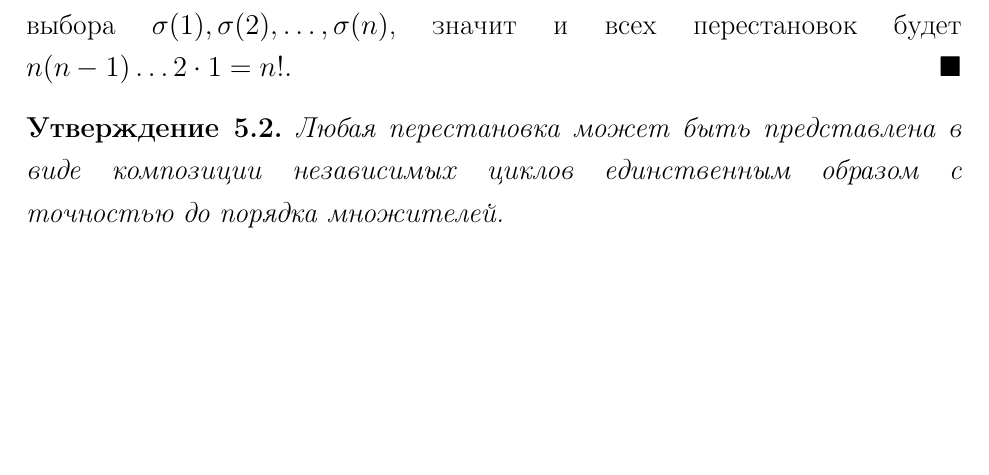
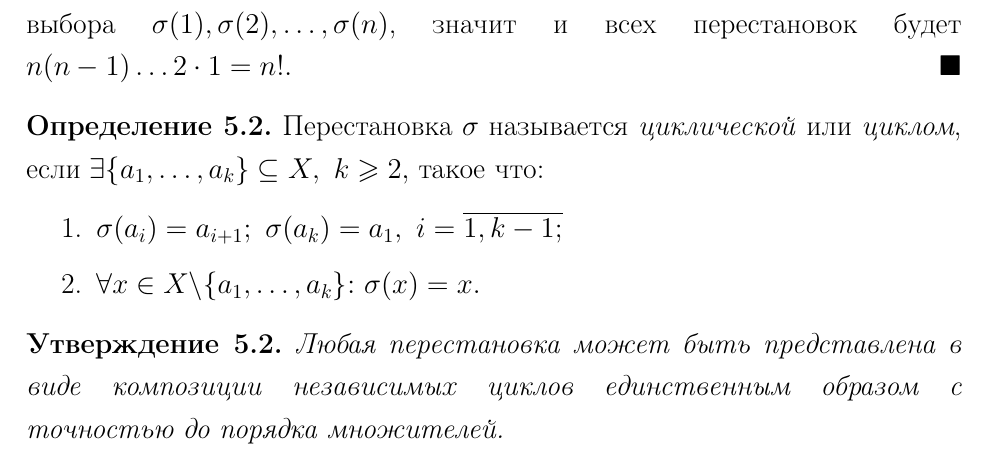
Before and after one commit to JIoccb/Group-theory, a LaTeX document (Group_theory.tex, which reads materials/permutations.tex): part of page 13 of 52, cut so that both start at the same text, the shorter picture padded with empty space. Compiled offline with pdfLaTeX.

Commit message:
Добавил определение цикла

```diff
--- a/materials/permutations.tex
+++ b/materials/permutations.tex
@@ -12,6 +12,14 @@
 	\begin{proof}
 		Символ 1 можно подходящей перестановкой $\sigma$ перевести в любой другой символ ${\sigma(1)}$, для чего существует в точности $n$ различных возможностей. Но зафиксировав ${\sigma(1)}$, в качестве ${\sigma(2)}$ можно брать лишь один из оставшихся ${n - 1}$ символов и т.д. Всего возможностей выбора ${\sigma(1), \sigma(2), \ldots, \sigma(n)}$, значит и всех перестановок будет ${n(n - 1) \ldots 2 \cdot 1 = n!.}$
 	\end{proof}
+        \begin{definition}
+            Перестановка $\sigma$ называется \textit{циклической} или \textit{циклом}, если ${\exists \{a_1, \ldots, a_k\} \subseteq X, \ k \geqslant 2,}$ такое что:
+            \begin{enumerate}
+                \setlength\itemsep{0.1em}
+                \item ${\sigma(a_i) = a_{i+1}; \ \sigma(a_k) = a_1, \ i = \overline{1,k-1;}}$
+                \item ${\forall x \in X \backslash \{a_1, \ldots, a_k\}{:} \ \sigma(x) = x.}$
+            \end{enumerate}
+        \end{definition}
 	\begin{statement}
 		Любая перестановка может быть представлена в виде композиции независимых циклов единственным образом с точностью до порядка множителей.
 	\end{statement}
```
